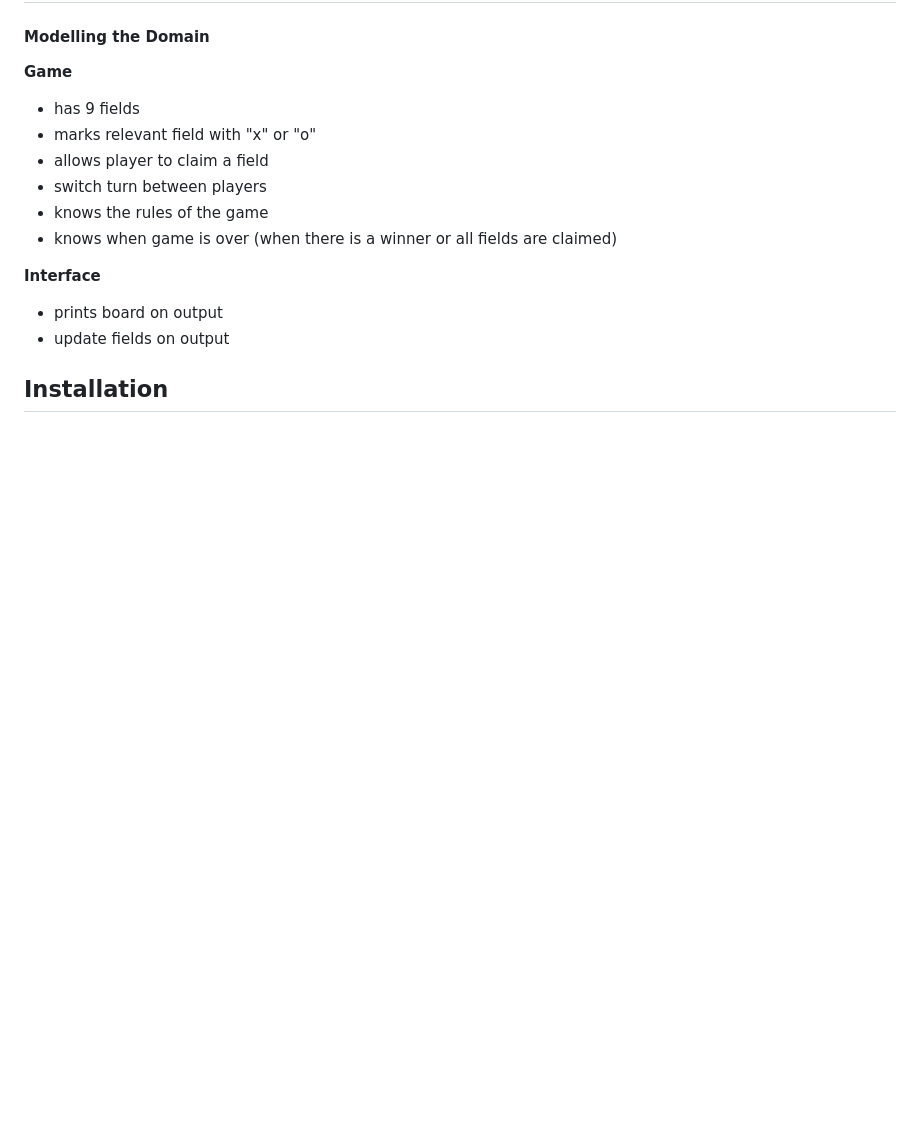
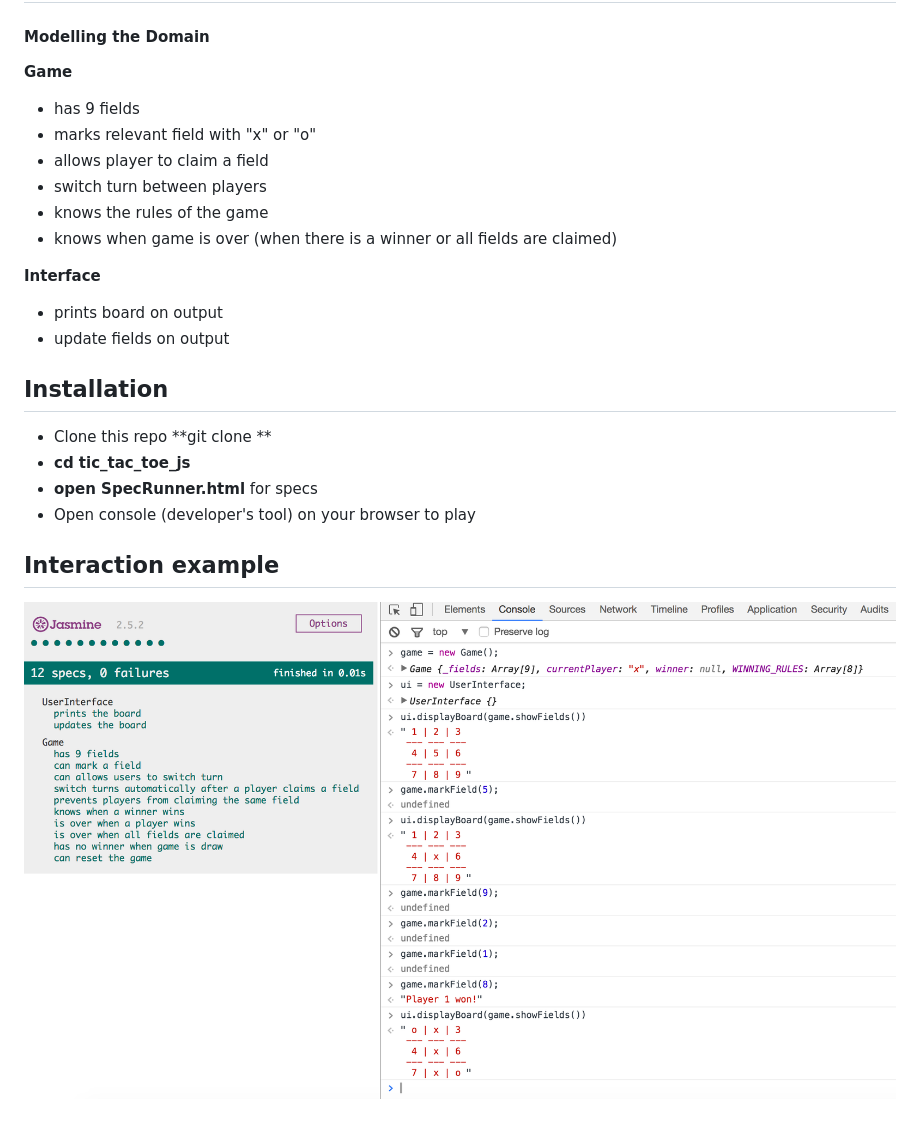
Before and after one commit to lcbeh/Tic-Tac-Toe-JS, a Markdown page: README.md, the part around the change. Rendered like a GitHub page; pictures changed too: image/ScreenShot.png (added); blank space fills up the shorter version.

Commit message:
Revise README

```diff
--- a/README.md
+++ b/README.md
@@ -28,3 +28,11 @@ The rules of tic-tac-toe are as follows:
 - update fields on output
 
 ## Installation
+
+- Clone this repo **git clone **
+- **cd tic_tac_toe_js**
+- **open SpecRunner.html** for specs
+- Open console (developer's tool) on your browser to play
+
+## Interaction example
+![](image/ScreenShot.png)
```
Also changed, not shown: 4 other files.
